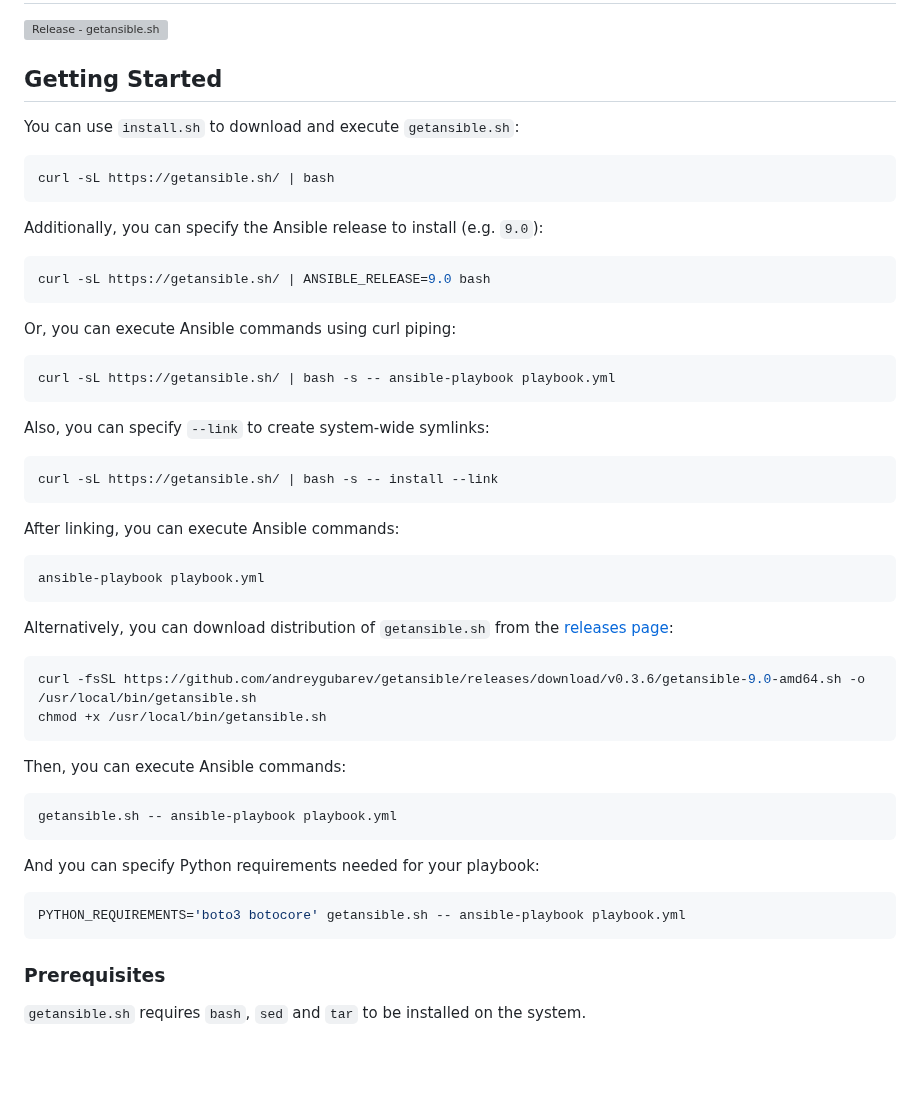
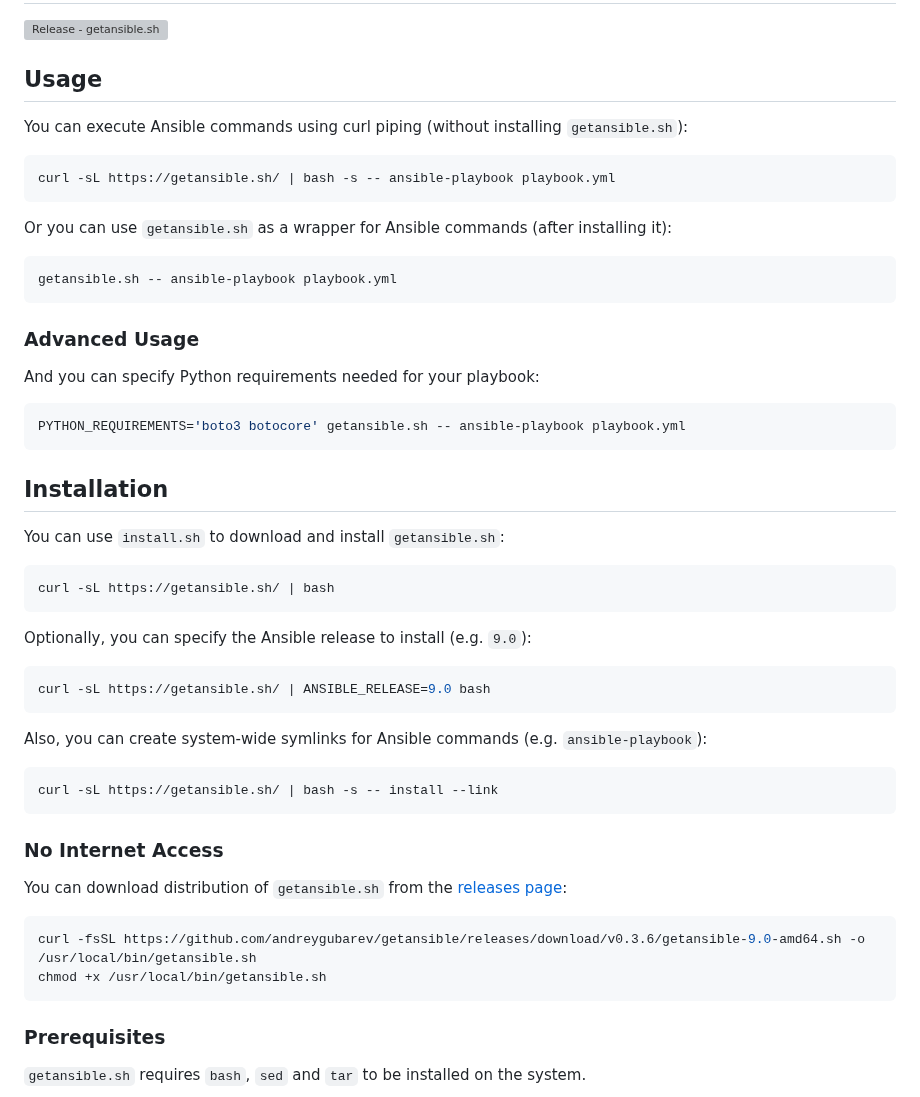
Before and after one commit to andreygubarev/getansible, a Markdown page: README.md, the part around the change. Rendered like a GitHub page; blank space fills up the shorter version; grey boxes are pictures that could not be loaded.

Commit message:
updated readme with restructured usage, installation instructions and added no internet access section

````diff
--- a/README.md
+++ b/README.md
@@ -2,47 +2,48 @@
 
 [![Release - getansible.sh](https://github.com/andreygubarev/getansible/actions/workflows/getansible.yml/badge.svg)](https://github.com/andreygubarev/getansible/actions/workflows/getansible.yml)
 
-## Getting Started
+## Usage
 
-You can use `install.sh` to download and execute `getansible.sh`:
+You can execute Ansible commands using curl piping (without installing `getansible.sh`):
+```bash
+curl -sL https://getansible.sh/ | bash -s -- ansible-playbook playbook.yml
+```
+
+Or you can use `getansible.sh` as a wrapper for Ansible commands (after installing it):
+```bash
+getansible.sh -- ansible-playbook playbook.yml
+```
+
+### Advanced Usage
+
+And you can specify Python requirements needed for your playbook:
+```bash
+PYTHON_REQUIREMENTS='boto3 botocore' getansible.sh -- ansible-playbook playbook.yml
+```
+
+## Installation
+
+You can use `install.sh` to download and install `getansible.sh`:
 ```bash
 curl -sL https://getansible.sh/ | bash
 ```
 
-Additionally, you can specify the Ansible release to install (e.g. `9.0`):
+Optionally, you can specify the Ansible release to install (e.g. `9.0`):
 ```bash
 curl -sL https://getansible.sh/ | ANSIBLE_RELEASE=9.0 bash
 ```
 
-Or, you can execute Ansible commands using curl piping:
-```bash
-curl -sL https://getansible.sh/ | bash -s -- ansible-playbook playbook.yml
-```
-
-Also, you can specify `--link` to create system-wide symlinks:
+Also, you can create system-wide symlinks for Ansible commands (e.g. `ansible-playbook`):
 ```bash
 curl -sL https://getansible.sh/ | bash -s -- install --link
 ```
 
-After linking, you can execute Ansible commands:
-```bash
-ansible-playbook playbook.yml
-```
+### No Internet Access
 
-Alternatively, you can download distribution of `getansible.sh` from the [releases page](https://github.com/andreygubarev/getansible/releases):
+You can download distribution of `getansible.sh` from the [releases page](https://github.com/andreygubarev/getansible/releases):
 ```bash
 curl -fsSL https://github.com/andreygubarev/getansible/releases/download/v0.3.6/getansible-9.0-amd64.sh -o /usr/local/bin/getansible.sh
 chmod +x /usr/local/bin/getansible.sh
-```
-
-Then, you can execute Ansible commands:
-```bash
-getansible.sh -- ansible-playbook playbook.yml
-```
-
-And you can specify Python requirements needed for your playbook:
-```bash
-PYTHON_REQUIREMENTS='boto3 botocore' getansible.sh -- ansible-playbook playbook.yml
 ```
 
 ### Prerequisites
````
